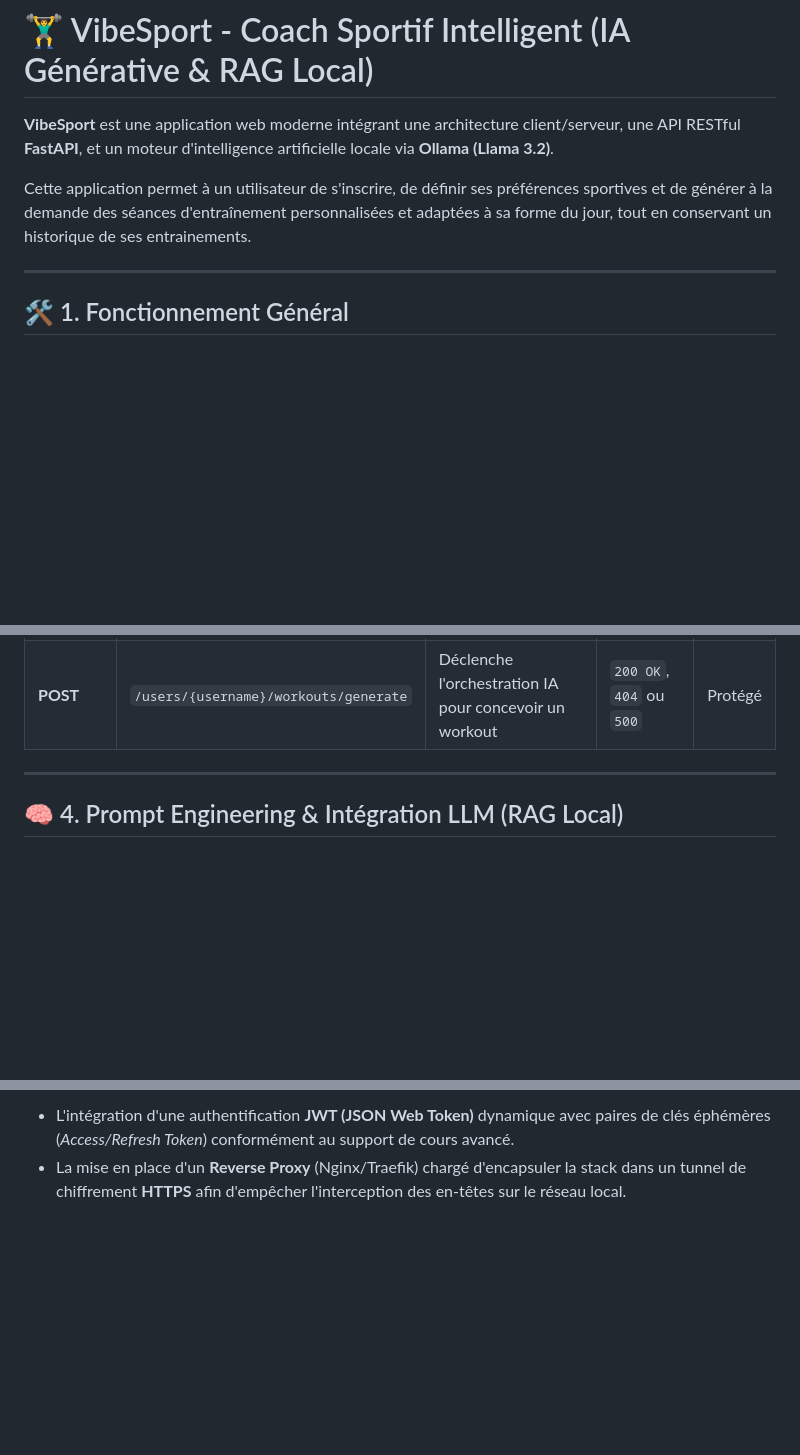
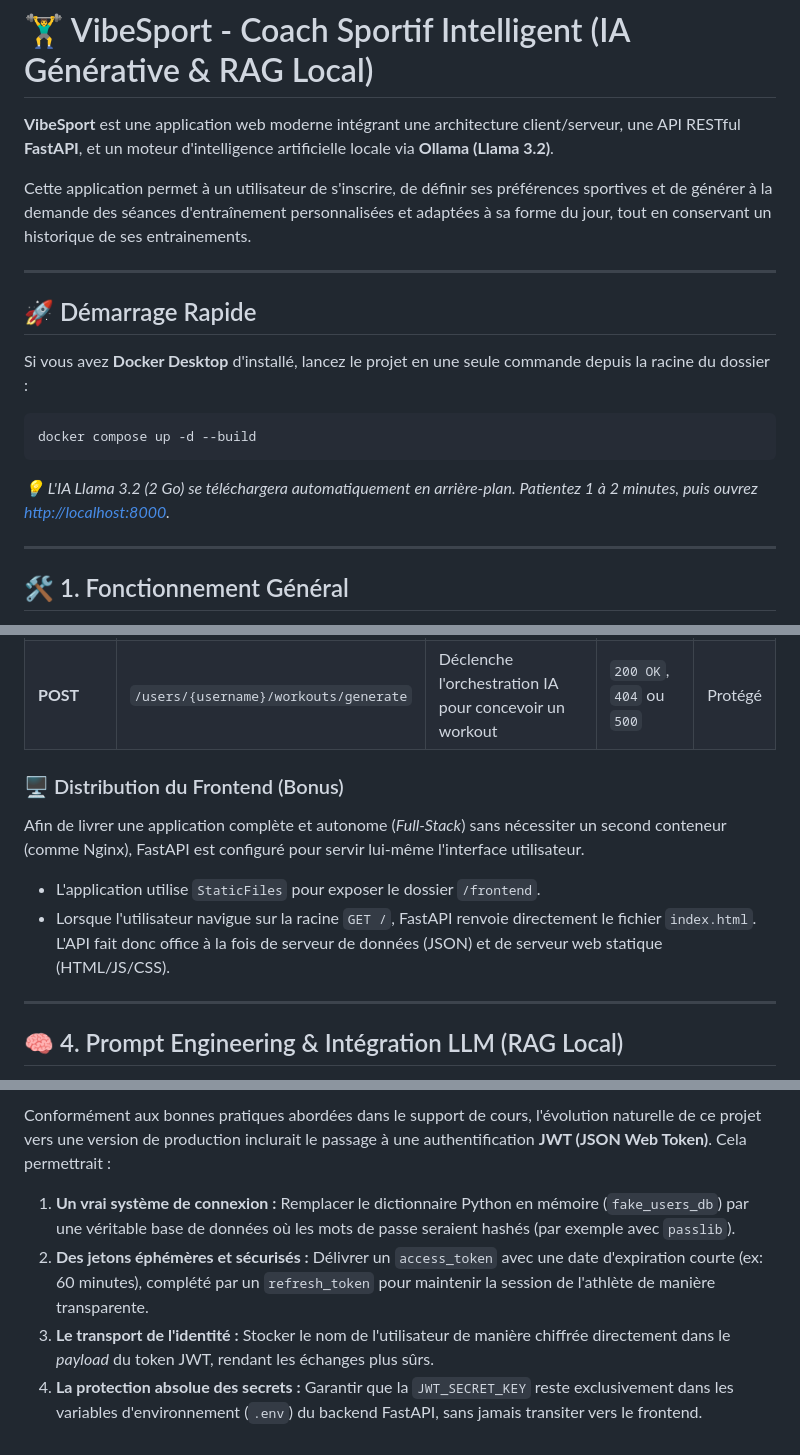
Before and after one commit to pierre-bossetti/VibeSport-Coach-IA, a Markdown page: README.md, 3 parts joined by grey strips. Drawn GitHub-style; blank space fills up the shorter version.

````diff
--- a/README.md
+++ b/README.md
@@ -3,6 +3,19 @@
 **VibeSport** est une application web moderne intégrant une architecture client/serveur, une API RESTful **FastAPI**, et un moteur d'intelligence artificielle locale via **Ollama (Llama 3.2)**.
 
 Cette application permet à un utilisateur de s'inscrire, de définir ses préférences sportives et de générer à la demande des séances d'entraînement personnalisées et adaptées à sa forme du jour, tout en conservant un historique de ses entrainements.
+
+---
+
+## 🚀 Démarrage Rapide
+
+Si vous avez **Docker Desktop** d'installé, lancez le projet en une seule commande depuis la racine du dossier :
+
+```bash
+docker compose up -d --build
+```
+
+*💡 L'IA Llama 3.2 (2 Go) se téléchargera automatiquement en arrière-plan.
+Patientez 1 à 2 minutes, puis ouvrez [http://localhost:8000](http://localhost:8000).*
 
 ---
 
@@ -76,6 +89,11 @@ L'API respecte scrupuleusement les contraintes de l'architecture **REST** (repr
 | **GET** | `/users/{username}/workouts` | Récupère l'historique des 10 dernières séances générées | `200 OK` ou `404` | Protégé |
 | **POST** | `/users/{username}/workouts/generate` | Déclenche l'orchestration IA pour concevoir un workout | `200 OK`, `404` ou `500` | Protégé |
 
+### 🖥️ Distribution du Frontend (Bonus)
+Afin de livrer une application complète et autonome (*Full-Stack*) sans nécessiter un second conteneur (comme Nginx), FastAPI est configuré pour servir lui-même l'interface utilisateur.
+* L'application utilise `StaticFiles` pour exposer le dossier `/frontend`.
+* Lorsque l'utilisateur navigue sur la racine `GET /`, FastAPI renvoie directement le fichier `index.html`. L'API fait donc office à la fois de serveur de données (JSON) et de serveur web statique (HTML/JS/CSS).
+
 ---
 
 ## 🧠 4. Prompt Engineering & Intégration LLM (RAG Local)
@@ -176,3 +217,7 @@ Pour une mise en production industrielle, ce système évoluerait vers :
 
-* L'intégration d'une authentification **JWT (JSON Web Token)** dynamique avec paires de clés éphémères (*Access/Refresh Token*) conformément au support de cours avancé.
-* La mise en place d'un **Reverse Proxy** (Nginx/Traefik) chargé d'encapsuler la stack dans un tunnel de chiffrement **HTTPS** afin d'empêcher l'interception des en-têtes sur le réseau local.
+Conformément aux bonnes pratiques abordées dans le support de cours, l'évolution naturelle de ce projet vers une version de production inclurait le passage à une authentification **JWT (JSON Web Token)**. Cela permettrait :
+
+1. **Un vrai système de connexion :** Remplacer le dictionnaire Python en mémoire (`fake_users_db`) par une véritable base de données où les mots de passe seraient hashés (par exemple avec `passlib`).
+2. **Des jetons éphémères et sécurisés :** Délivrer un `access_token` avec une date d'expiration courte (ex: 60 minutes), complété par un `refresh_token` pour maintenir la session de l'athlète de manière transparente.
+3. **Le transport de l'identité :** Stocker le nom de l'utilisateur de manière chiffrée directement dans le *payload* du token JWT, rendant les échanges plus sûrs.
+4. **La protection absolue des secrets :** Garantir que la `JWT_SECRET_KEY` reste exclusivement dans les variables d'environnement (`.env`) du backend FastAPI, sans jamais transiter vers le frontend.
````
Also changed, not shown: other parts of README.md (+33 -10 lines).
